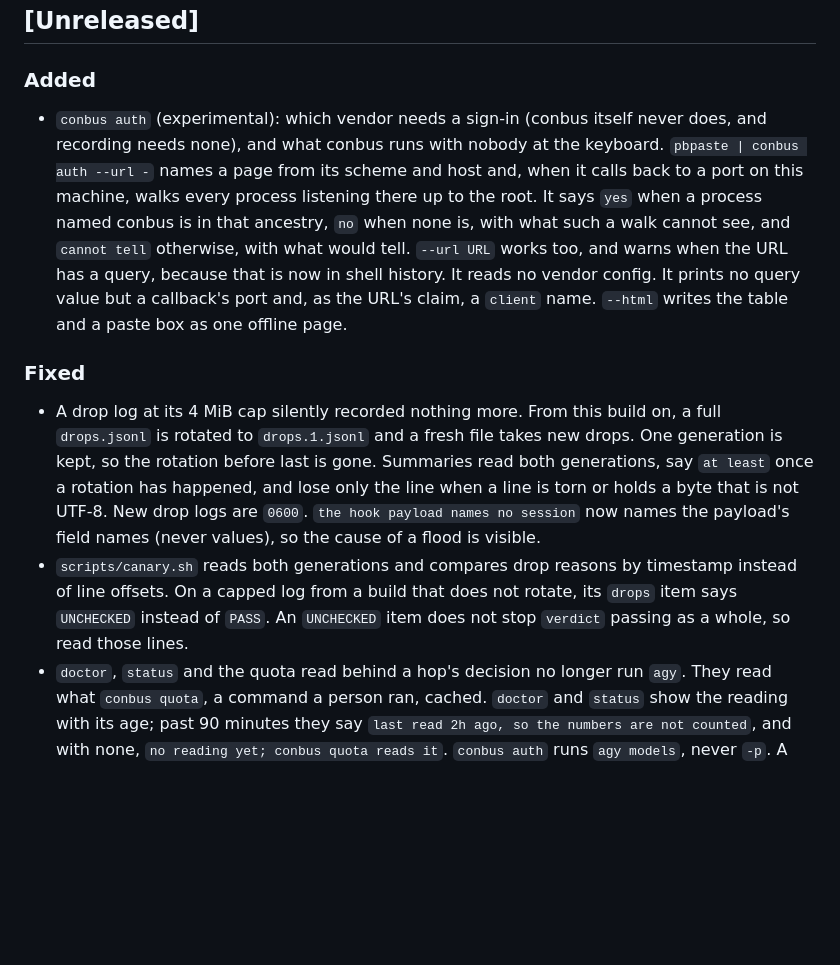
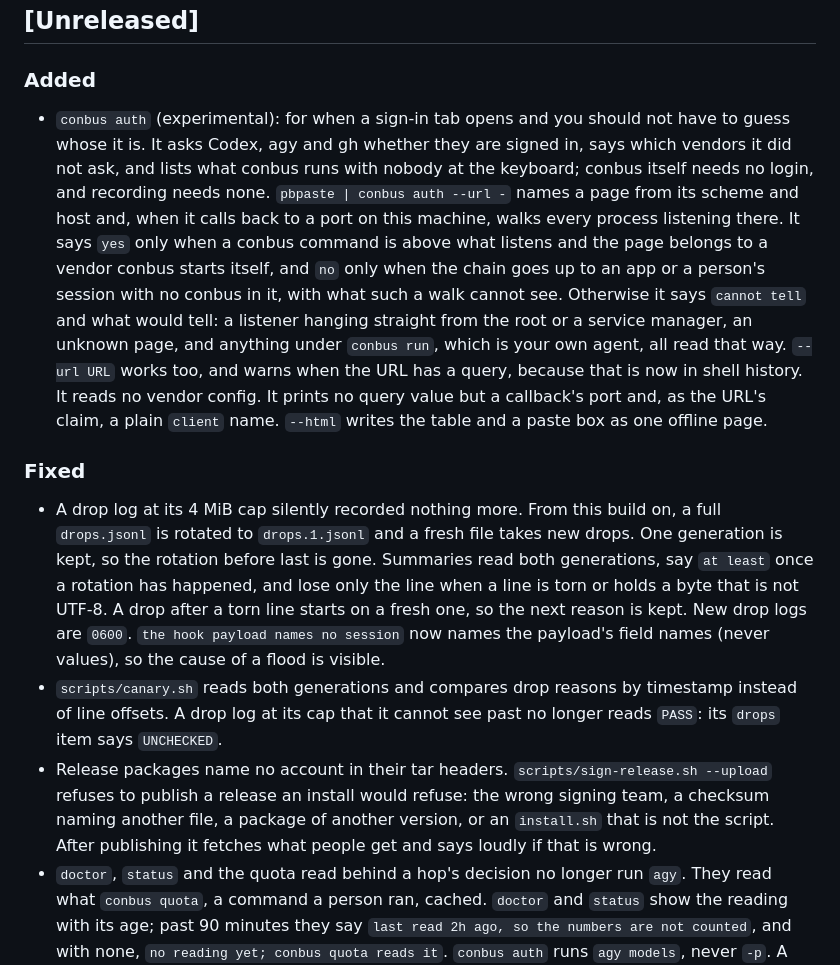
Before and after one commit to deximple/conbus, a Markdown page: CHANGELOG.md, the part around the change. Drawn GitHub-style; blank space fills up the shorter version.

Commit message:
docs: make the changelog and the security packet true of the latest fixes
The sentence about losing only a torn line was false: a torn line in the live file
swallowed the next reason, which #137 now fixes, and this says so. The line about
canary.sh named only builds that do not rotate, when #138 does not look at the build
and the verdict work does: a log at its cap that it cannot see past no longer reads
PASS, which holds for both. The claim about what UNCHECKED does to a verdict as a whole
is gone, because #178 changes that.

The conbus auth entries now say what it answers after the latest fixes: when yes and no
can be said, what the banner covers, gh's JSON, the one word of a conbus command that
is read, and which client names are shown.

```diff
--- a/CHANGELOG.md
+++ b/CHANGELOG.md
@@ -8,16 +8,21 @@ the entry says so when it does.
 
 ### Added
 
-- `conbus auth` (experimental): which vendor needs a sign-in (conbus itself never
-  does, and recording needs none), and what conbus runs with nobody at the
-  keyboard. `pbpaste | conbus auth --url -` names a page from its scheme and host
-  and, when it calls back to a port on this machine, walks every process listening
-  there up to the root. It says `yes` when a process named conbus is in that
-  ancestry, `no` when none is, with what such a walk cannot see, and `cannot tell`
-  otherwise, with what would tell. `--url URL` works too, and warns when the URL
-  has a query, because that is now in shell history. It reads no vendor config. It
-  prints no query value but a callback's port and, as the URL's claim, a `client`
-  name. `--html` writes the table and a paste box as one offline page.
+- `conbus auth` (experimental): for when a sign-in tab opens and you should not have
+  to guess whose it is. It asks Codex, agy and gh whether they are signed in, says
+  which vendors it did not ask, and lists what conbus runs with nobody at the
+  keyboard; conbus itself needs no login, and recording needs none.
+  `pbpaste | conbus auth --url -` names a page from its scheme and host and, when it
+  calls back to a port on this machine, walks every process listening there. It says
+  `yes` only when a conbus command is above what listens and the page belongs to a
+  vendor conbus starts itself, and `no` only when the chain goes up to an app or a
+  person's session with no conbus in it, with what such a walk cannot see. Otherwise
+  it says `cannot tell` and what would tell: a listener hanging straight from the root
+  or a service manager, an unknown page, and anything under `conbus run`, which is
+  your own agent, all read that way. `--url URL` works too, and warns when the URL has
+  a query, because that is now in shell history. It reads no vendor config. It prints
+  no query value but a callback's port and, as the URL's claim, a plain `client` name.
+  `--html` writes the table and a paste box as one offline page.
 
 ### Fixed
 
@@ -25,13 +30,18 @@ the entry says so when it does.
   a full `drops.jsonl` is rotated to `drops.1.jsonl` and a fresh file takes new
   drops. One generation is kept, so the rotation before last is gone. Summaries
   read both generations, say `at least` once a rotation has happened, and lose only
-  the line when a line is torn or holds a byte that is not UTF-8. New drop logs are
-  `0600`. `the hook payload names no session` now names the payload's field names
-  (never values), so the cause of a flood is visible.
+  the line when a line is torn or holds a byte that is not UTF-8. A drop after a torn
+  line starts on a fresh one, so the next reason is kept. New drop logs are `0600`.
+  `the hook payload names no session` now names the payload's field names (never
+  values), so the cause of a flood is visible.
 - `scripts/canary.sh` reads both generations and compares drop reasons by
-  timestamp instead of line offsets. On a capped log from a build that does not
-  rotate, its `drops` item says `UNCHECKED` instead of `PASS`. An `UNCHECKED` item
-  does not stop `verdict` passing as a whole, so read those lines.
+  timestamp instead of line offsets. A drop log at its cap that it cannot see past no
+  longer reads `PASS`: its `drops` item says `UNCHECKED`.
+- Release packages name no account in their tar headers. `scripts/sign-release.sh
+  --upload` refuses to publish a release an install would refuse: the wrong signing
+  team, a checksum naming another file, a package of another version, or an
+  `install.sh` that is not the script. After publishing it fetches what people get
+  and says loudly if that is wrong.
 - `doctor`, `status` and the quota read behind a hop's decision no longer run
   `agy`. They read what `conbus quota`, a command a person ran, cached. `doctor` and
   `status` show the reading with its age; past 90 minutes they say `last read 2h
```
Also changed, not shown: docs/security-packet.md (+12 -8 lines).
